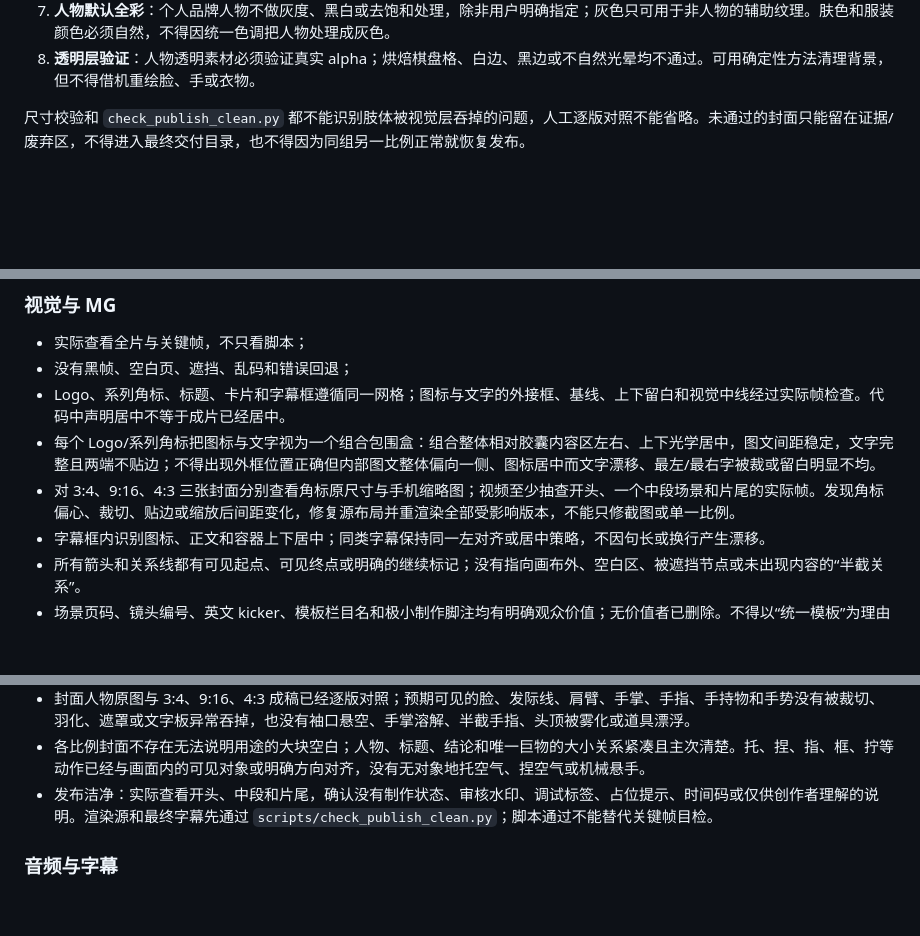
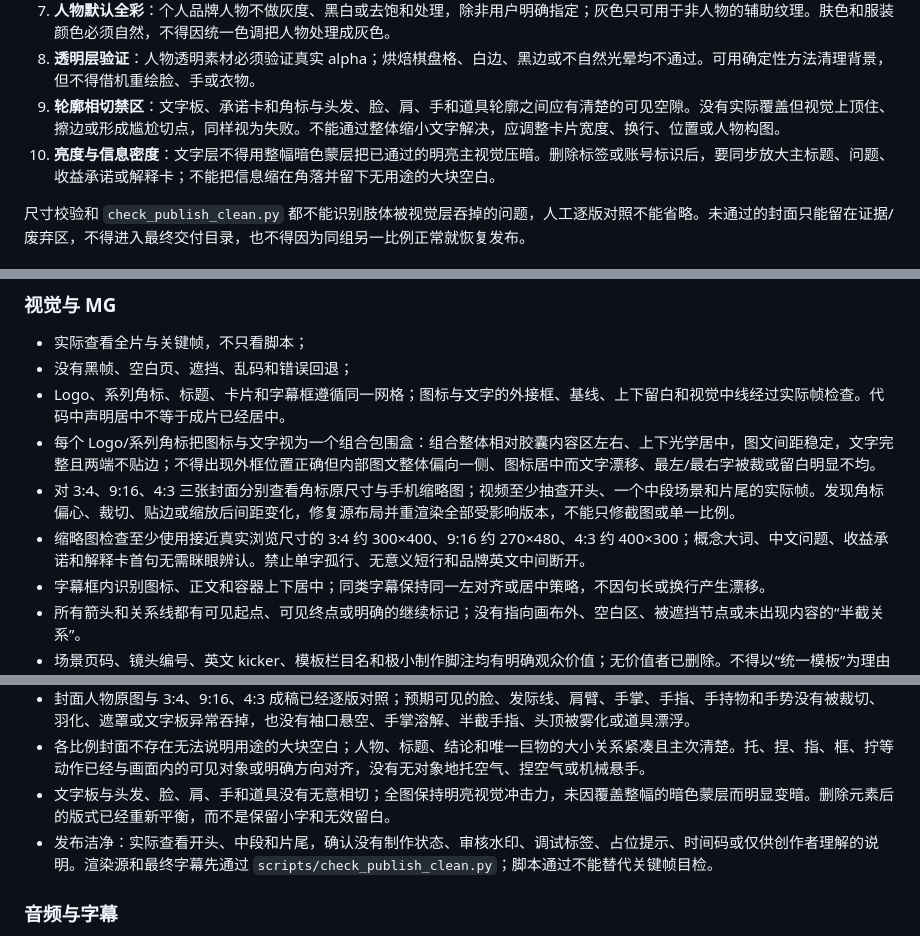
Before and after one commit to xupengli406-del/produce-voiceover-mg-social-video, a Markdown page: references/delivery-and-qa.md, 3 parts joined by grey strips. Drawn GitHub-style; blank space fills up the shorter version.

```diff
--- a/references/delivery-and-qa.md
+++ b/references/delivery-and-qa.md
@@ -44,6 +44,8 @@
 6. **身份一致性**：把身份参考、人物生成层和最终成稿并排查看，逐项核对脸型、额头比例、发际线、眉眼、鼻口、下颌、耳朵、年龄感和肤色。人物可以换动作、表情、发型和服装，但不能变成相似的另一个人。
 7. **人物默认全彩**：个人品牌人物不做灰度、黑白或去饱和处理，除非用户明确指定；灰色只可用于非人物的辅助纹理。肤色和服装颜色必须自然，不得因统一色调把人物处理成灰色。
 8. **透明层验证**：人物透明素材必须验证真实 alpha；烘焙棋盘格、白边、黑边或不自然光晕均不通过。可用确定性方法清理背景，但不得借机重绘脸、手或衣物。
+9. **轮廓相切禁区**：文字板、承诺卡和角标与头发、脸、肩、手和道具轮廓之间应有清楚的可见空隙。没有实际覆盖但视觉上顶住、擦边或形成尴尬切点，同样视为失败。不能通过整体缩小文字解决，应调整卡片宽度、换行、位置或人物构图。
+10. **亮度与信息密度**：文字层不得用整幅暗色蒙层把已通过的明亮主视觉压暗。删除标签或账号标识后，要同步放大主标题、问题、收益承诺或解释卡；不能把信息缩在角落并留下无用途的大块空白。
 
 尺寸校验和 `check_publish_clean.py` 都不能识别肢体被视觉层吞掉的问题，人工逐版对照不能省略。未通过的封面只能留在证据/废弃区，不得进入最终交付目录，也不得因为同组另一比例正常就恢复发布。
 
@@ -80,6 +82,7 @@
 - Logo、系列角标、标题、卡片和字幕框遵循同一网格；图标与文字的外接框、基线、上下留白和视觉中线经过实际帧检查。代码中声明居中不等于成片已经居中。
 - 每个 Logo/系列角标把图标与文字视为一个组合包围盒：组合整体相对胶囊内容区左右、上下光学居中，图文间距稳定，文字完整且两端不贴边；不得出现外框位置正确但内部图文整体偏向一侧、图标居中而文字漂移、最左/最右字被裁或留白明显不均。
 - 对 3:4、9:16、4:3 三张封面分别查看角标原尺寸与手机缩略图；视频至少抽查开头、一个中段场景和片尾的实际帧。发现角标偏心、裁切、贴边或缩放后间距变化，修复源布局并重渲染全部受影响版本，不能只修截图或单一比例。
+- 缩略图检查至少使用接近真实浏览尺寸的 3:4 约 300×400、9:16 约 270×480、4:3 约 400×300；概念大词、中文问题、收益承诺和解释卡首句无需眯眼辨认。禁止单字孤行、无意义短行和品牌英文中间断开。
 - 字幕框内识别图标、正文和容器上下居中；同类字幕保持同一左对齐或居中策略，不因句长或换行产生漂移。
 - 所有箭头和关系线都有可见起点、可见终点或明确的继续标记；没有指向画布外、空白区、被遮挡节点或未出现内容的“半截关系”。
 - 场景页码、镜头编号、英文 kicker、模板栏目名和极小制作脚注均有明确观众价值；无价值者已删除。不得以“统一模板”为理由保留只服务制作流程的标识。
@@ -91,6 +94,7 @@
 - 封面缩略图下主标题 3 秒可读。
 - 封面人物原图与 3:4、9:16、4:3 成稿已经逐版对照；预期可见的脸、发际线、肩臂、手掌、手指、手持物和手势没有被裁切、羽化、遮罩或文字板异常吞掉，也没有袖口悬空、手掌溶解、半截手指、头顶被雾化或道具漂浮。
 - 各比例封面不存在无法说明用途的大块空白；人物、标题、结论和唯一巨物的大小关系紧凑且主次清楚。托、捏、指、框、拧等动作已经与画面内的可见对象或明确方向对齐，没有无对象地托空气、捏空气或机械悬手。
+- 文字板与头发、脸、肩、手和道具没有无意相切；全图保持明亮视觉冲击力，未因覆盖整幅的暗色蒙层而明显变暗。删除元素后的版式已经重新平衡，而不是保留小字和无效留白。
 - 发布洁净：实际查看开头、中段和片尾，确认没有制作状态、审核水印、调试标签、占位提示、时间码或仅供创作者理解的说明。渲染源和最终字幕先通过 `scripts/check_publish_clean.py`；脚本通过不能替代关键帧目检。
 
 ### 音频与字幕
```
Also changed, not shown: SKILL.md (+2 -1 lines), references/cover-art-direction.md (+19 -0 lines).
